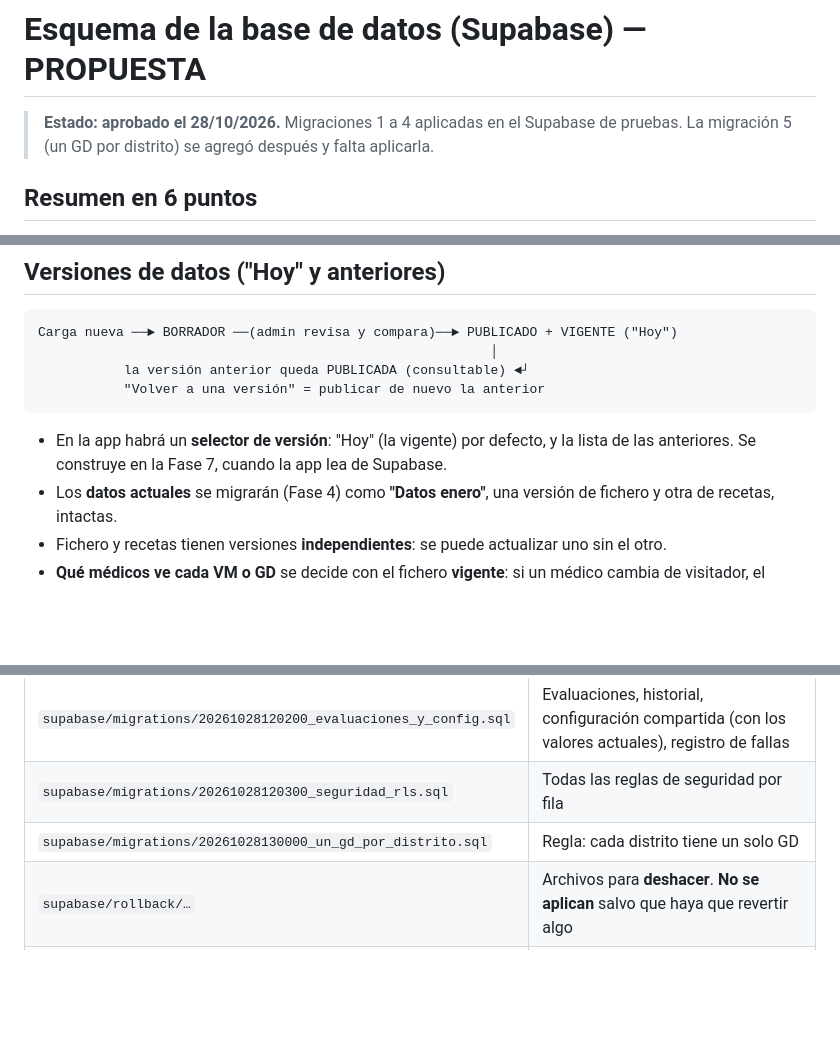
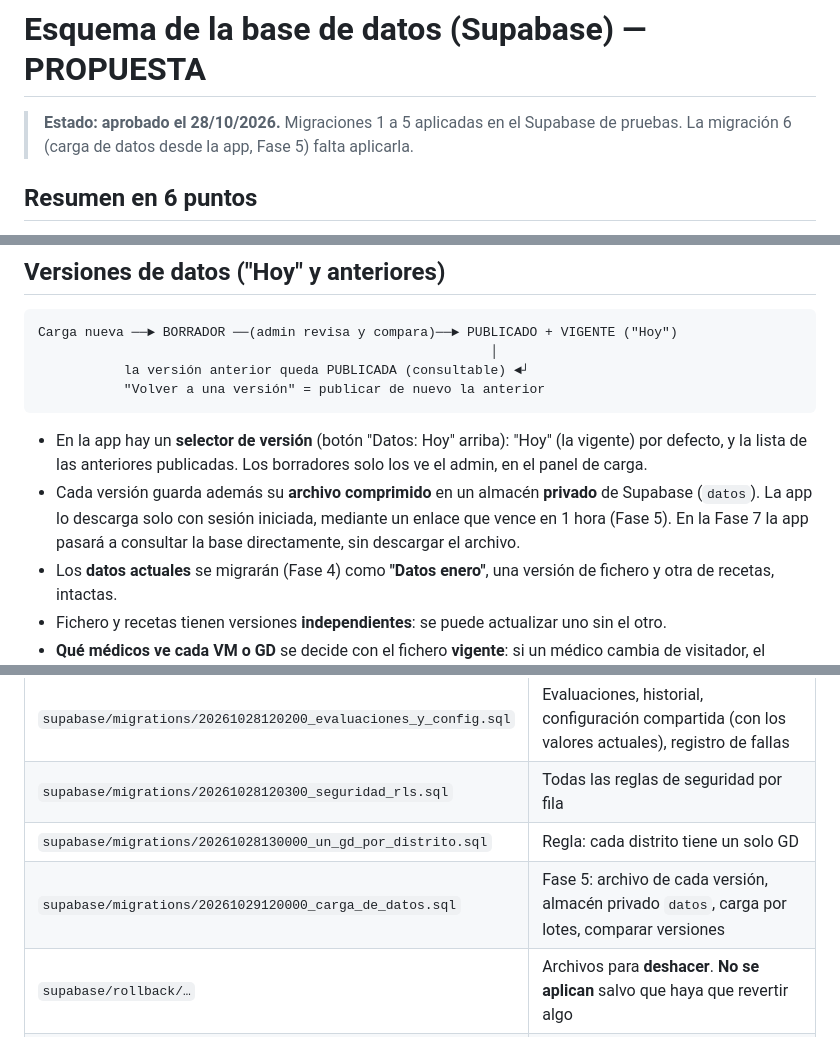
Before and after one commit to InteligenciaNegociosLS/SegmentApp, a Markdown page: docs/ESQUEMA.md, 3 parts joined by grey strips. Drawn GitHub-style; blank space fills up the shorter version.

````diff
--- a/docs/ESQUEMA.md
+++ b/docs/ESQUEMA.md
@@ -1,8 +1,8 @@
 # Esquema de la base de datos (Supabase) — PROPUESTA
 
-> **Estado: aprobado el 28/10/2026.** Migraciones 1 a 4 aplicadas en el
-> Supabase de pruebas. La migración 5 (un GD por distrito) se agregó después
-> y falta aplicarla.
+> **Estado: aprobado el 28/10/2026.** Migraciones 1 a 5 aplicadas en el
+> Supabase de pruebas. La migración 6 (carga de datos desde la app, Fase 5)
+> falta aplicarla.
 
 ## Resumen en 6 puntos
 
@@ -192,9 +192,13 @@ Carga nueva ──► BORRADOR ──(admin revisa y compara)──► PUBLICADO
            "Volver a una versión" = publicar de nuevo la anterior
 ```
 
-- En la app habrá un **selector de versión**: "Hoy" (la vigente) por defecto, y
-  la lista de las anteriores. Se construye en la Fase 7, cuando la app lea de
-  Supabase.
+- En la app hay un **selector de versión** (botón "Datos: Hoy" arriba):
+  "Hoy" (la vigente) por defecto, y la lista de las anteriores publicadas.
+  Los borradores solo los ve el admin, en el panel de carga.
+- Cada versión guarda además su **archivo comprimido** en un almacén
+  **privado** de Supabase (`datos`). La app lo descarga solo con sesión
+  iniciada, mediante un enlace que vence en 1 hora (Fase 5). En la Fase 7 la
+  app pasará a consultar la base directamente, sin descargar el archivo.
 - Los **datos actuales** se migrarán (Fase 4) como **"Datos enero"**, una
   versión de fichero y otra de recetas, intactas.
 - Fichero y recetas tienen versiones **independientes**: se puede actualizar
@@ -236,6 +240,7 @@ Medido con los datos reales en Postgres:
 | `supabase/migrations/20261028120200_evaluaciones_y_config.sql` | Evaluaciones, historial, configuración compartida (con los valores actuales), registro de fallas |
 | `supabase/migrations/20261028120300_seguridad_rls.sql` | Todas las reglas de seguridad por fila |
 | `supabase/migrations/20261028130000_un_gd_por_distrito.sql` | Regla: cada distrito tiene un solo GD |
+| `supabase/migrations/20261029120000_carga_de_datos.sql` | Fase 5: archivo de cada versión, almacén privado `datos`, carga por lotes, comparar versiones |
 | `supabase/rollback/…` | Archivos para **deshacer**. **No se aplican** salvo que haya que revertir algo |
 | `tests/db/` | Pruebas: permisos por rol y "Datos enero" sin pérdidas |
 
````
Also changed, not shown: docs/CARGA_DATOS.md (added, +59 -0 lines), docs/DECISIONES.md (+21 -0 lines).
